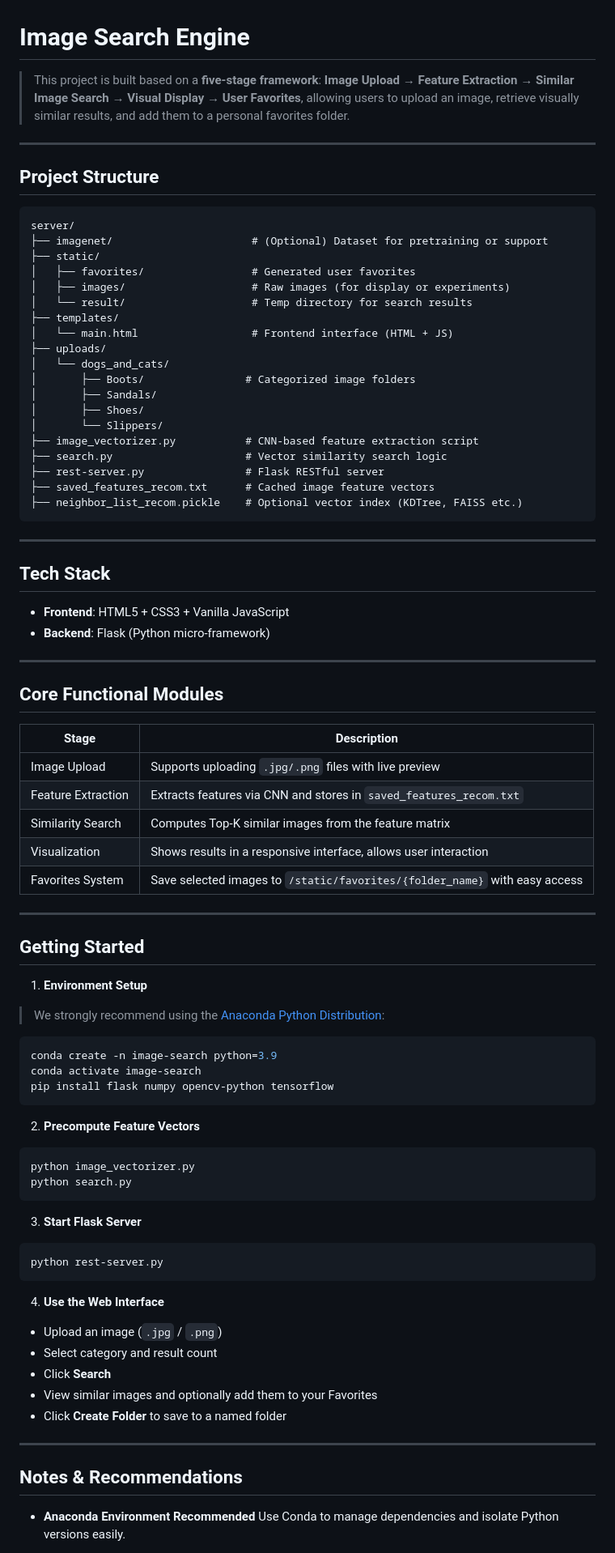
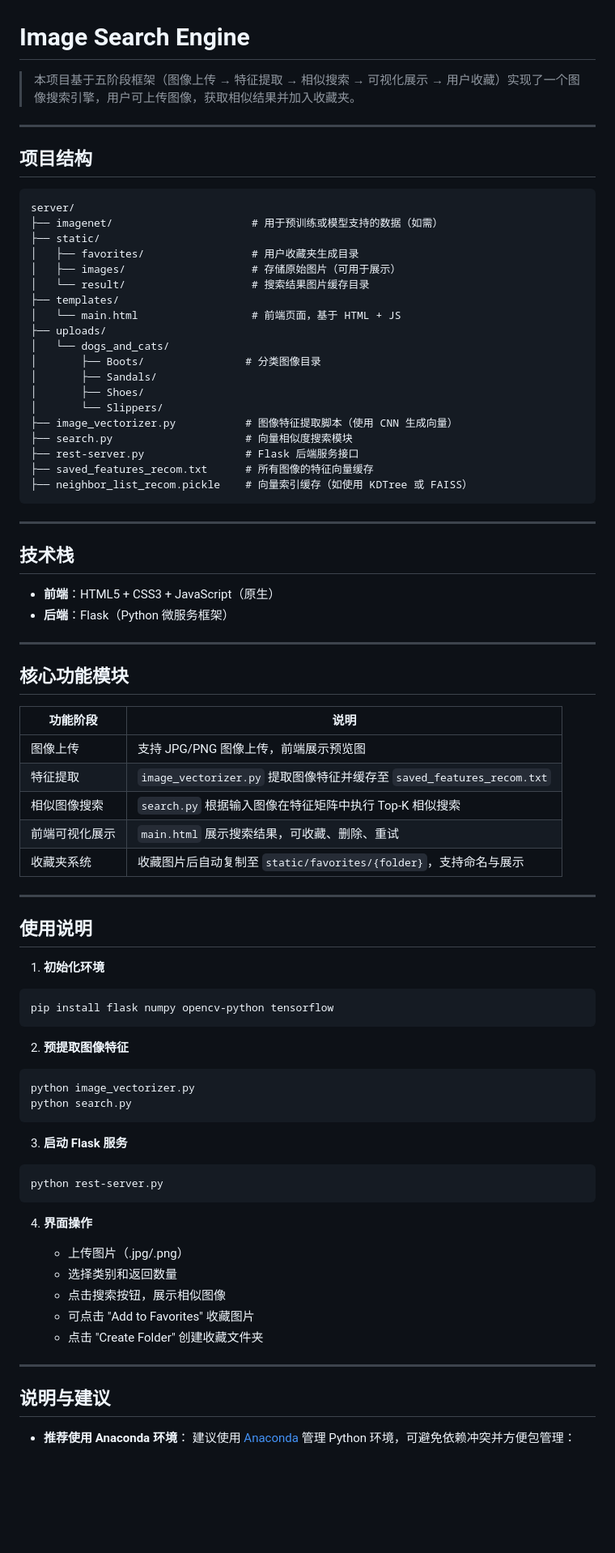
Before and after one commit to sherrylxf/HCI-TongjiUniversity, a Markdown page: README_en.md, the part around the change printed below. Shown: that part at 81% size. Rendered like a GitHub page; blank space fills up the shorter version.

````diff
--- a/README_en.md
+++ b/README_en.md
@@ -1,93 +1,87 @@
 # Image Search Engine
 
-> This project is built based on a **five-stage framework**:
-> **Image Upload → Feature Extraction → Similar Image Search → Visual Display → User Favorites**,
-> allowing users to upload an image, retrieve visually similar results, and add them to a personal favorites folder.
+> 本项目基于五阶段框架（图像上传 → 特征提取 → 相似搜索 → 可视化展示 → 用户收藏）实现了一个图像搜索引擎，用户可上传图像，获取相似结果并加入收藏夹。
 
 ---
 
-## Project Structure
+## 项目结构
 
 ```
 server/
-├── imagenet/                      # (Optional) Dataset for pretraining or support
+├── imagenet/                      # 用于预训练或模型支持的数据（如需）
 ├── static/
-│   ├── favorites/                 # Generated user favorites
-│   ├── images/                    # Raw images (for display or experiments)
-│   └── result/                    # Temp directory for search results
+│   ├── favorites/                 # 用户收藏夹生成目录
+│   ├── images/                    # 存储原始图片（可用于展示）
+│   └── result/                    # 搜索结果图片缓存目录
 ├── templates/
-│   └── main.html                  # Frontend interface (HTML + JS)
+│   └── main.html                  # 前端页面，基于 HTML + JS
 ├── uploads/
 │   └── dogs_and_cats/
-│       ├── Boots/                # Categorized image folders
+│       ├── Boots/                # 分类图像目录
 │       ├── Sandals/
 │       ├── Shoes/
 │       └── Slippers/
-├── image_vectorizer.py           # CNN-based feature extraction script
-├── search.py                     # Vector similarity search logic
-├── rest-server.py                # Flask RESTful server
-├── saved_features_recom.txt      # Cached image feature vectors
-├── neighbor_list_recom.pickle    # Optional vector index (KDTree, FAISS etc.)
+├── image_vectorizer.py           # 图像特征提取脚本（使用 CNN 生成向量）
+├── search.py                     # 向量相似度搜索模块
+├── rest-server.py                # Flask 后端服务接口
+├── saved_features_recom.txt      # 所有图像的特征向量缓存
+├── neighbor_list_recom.pickle    # 向量索引缓存（如使用 KDTree 或 FAISS）
 ```
 
 ---
 
-## Tech Stack
+##  技术栈
 
-* **Frontend**: HTML5 + CSS3 + Vanilla JavaScript
-* **Backend**: Flask (Python micro-framework)
+* **前端**：HTML5 + CSS3 + JavaScript（原生）
+* **后端**：Flask（Python 微服务框架）
 
 ---
 
-## Core Functional Modules
+## 核心功能模块
 
-| Stage              | Description                                                                |
-| ------------------ | -------------------------------------------------------------------------- |
-| Image Upload       | Supports uploading `.jpg/.png` files with live preview                     |
-| Feature Extraction | Extracts features via CNN and stores in `saved_features_recom.txt`         |
-| Similarity Search  | Computes Top-K similar images from the feature matrix                      |
-| Visualization      | Shows results in a responsive interface, allows user interaction           |
-| Favorites System   | Save selected images to `/static/favorites/{folder_name}` with easy access |
+| 功能阶段    | 说明                                                          |
+| ------- | ----------------------------------------------------------- |
+| 图像上传    | 支持 JPG/PNG 图像上传，前端展示预览图                                     |
+| 特征提取    | `image_vectorizer.py` 提取图像特征并缓存至 `saved_features_recom.txt` |
+| 相似图像搜索  | `search.py` 根据输入图像在特征矩阵中执行 Top-K 相似搜索                       |
+| 前端可视化展示 | `main.html` 展示搜索结果，可收藏、删除、重试                                |
+| 收藏夹系统   | 收藏图片后自动复制至 `static/favorites/{folder}`，支持命名与展示              |
 
 ---
 
-## Getting Started
+## 使用说明
 
-1. **Environment Setup**
-
-> We strongly recommend using the [Anaconda Python Distribution](https://www.anaconda.com/products/distribution):
+1. **初始化环境**
 
 ```bash
-conda create -n image-search python=3.9
-conda activate image-search
 pip install flask numpy opencv-python tensorflow
 ```
 
-2. **Precompute Feature Vectors**
+2. **预提取图像特征**
 
 ```bash
 python image_vectorizer.py
 python search.py
 ```
 
-3. **Start Flask Server**
+3. **启动 Flask 服务**
 
 ```bash
 python rest-server.py
 ```
 
-4. **Use the Web Interface**
+4. **界面操作**
 
-* Upload an image (`.jpg` / `.png`)
-* Select category and result count
-* Click **Search**
-* View similar images and optionally add them to your Favorites
-* Click **Create Folder** to save to a named folder
+   * 上传图片（.jpg/.png）
+   * 选择类别和返回数量
+   * 点击搜索按钮，展示相似图像
+   * 可点击 "Add to Favorites" 收藏图片
+   * 点击 "Create Folder" 创建收藏文件夹
 
 ---
 
-## Notes & Recommendations
+## 说明与建议
 
-* **Anaconda Environment Recommended**
-  Use Conda to manage dependencies and isolate Python versions easily.
+* **推荐使用 Anaconda 环境**：
+  建议使用 [Anaconda](https://www.anaconda.com/products/distribution) 管理 Python 环境，可避免依赖冲突并方便包管理：
 
````
Also changed, not shown: other parts of README_en.md (+17 -18 lines).
